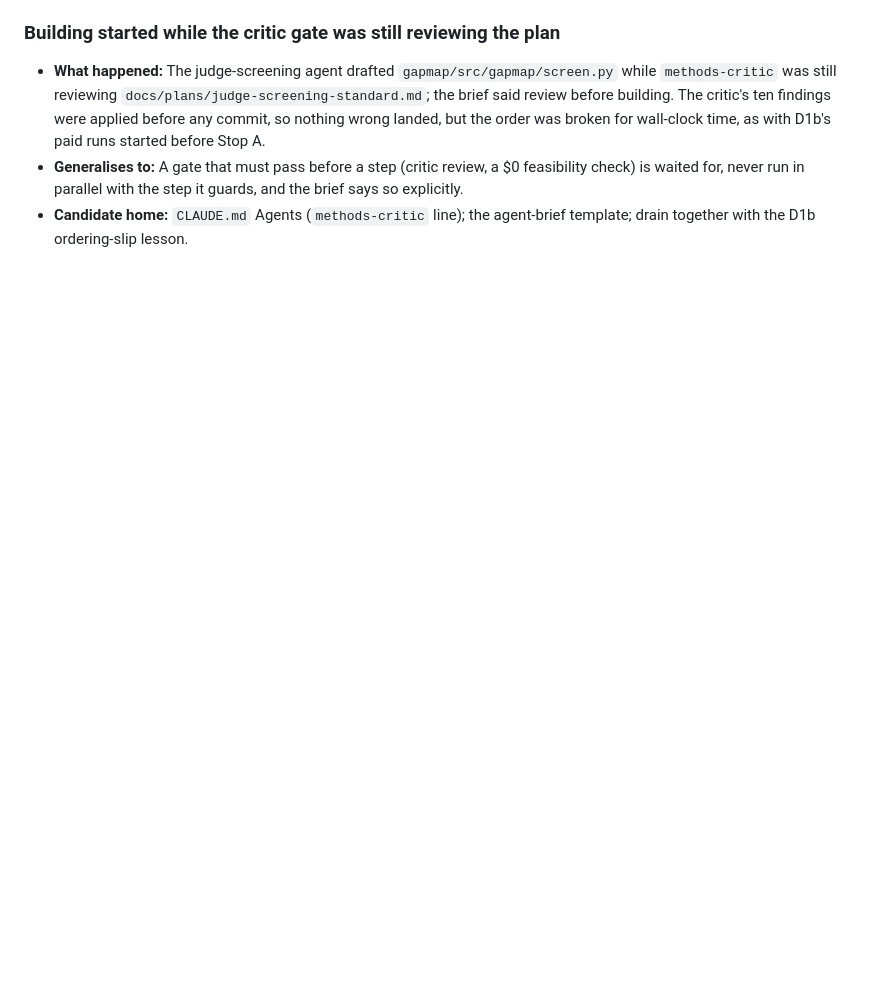
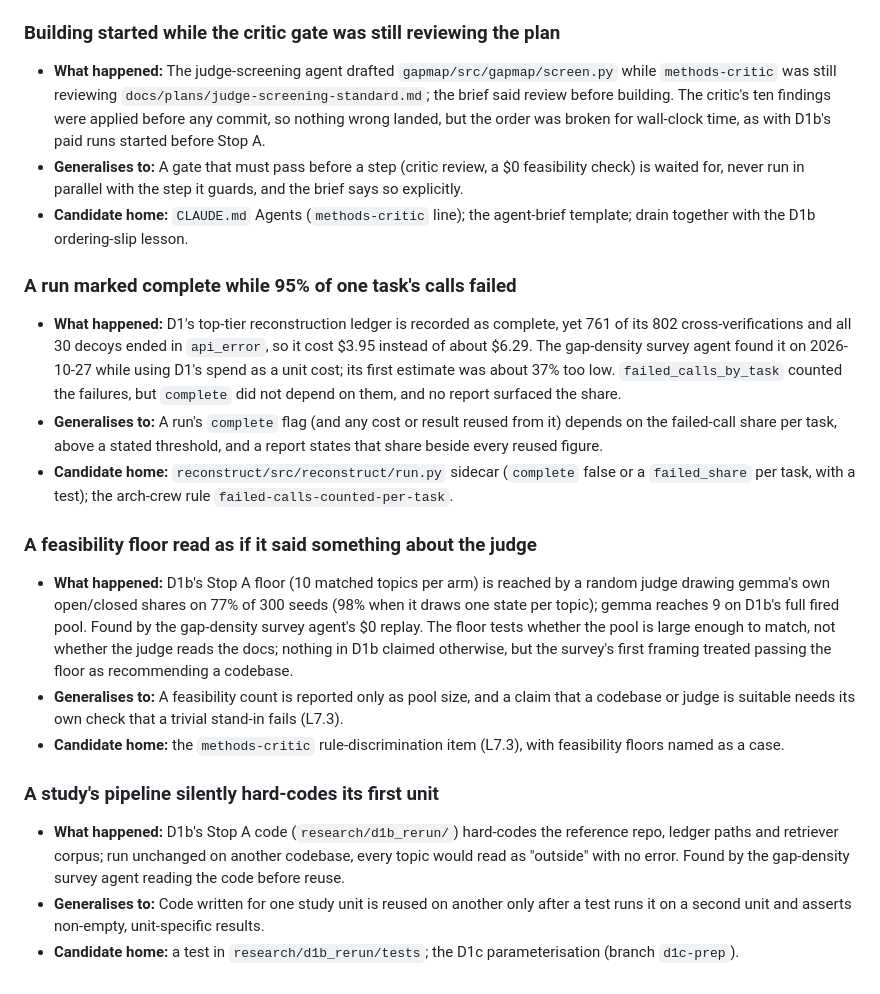
Before and after one commit to AdamKrysztopa/edu_proj, a Markdown page: docs/lessons.md, the part around the change. Drawn GitHub-style; blank space fills up the shorter version.

Commit message:
Lessons: three from the gap-density survey (complete flag ignores failed share, feasibility floor vs judge, hard-coded unit)
Co-Authored-By: Claude Opus 5.5 <noreply@anthropic.com>
Claude-Session: https://claude.ai/code/session_015ajq78Xdcs54zFK9jNXB6v

```diff
--- a/docs/lessons.md
+++ b/docs/lessons.md
@@ -438,3 +438,21 @@ A queue padded with those is a queue nobody drains.
 - **What happened:** The judge-screening agent drafted `gapmap/src/gapmap/screen.py` while `methods-critic` was still reviewing `docs/plans/judge-screening-standard.md`; the brief said review before building. The critic's ten findings were applied before any commit, so nothing wrong landed, but the order was broken for wall-clock time, as with D1b's paid runs started before Stop A.
 - **Generalises to:** A gate that must pass before a step (critic review, a $0 feasibility check) is waited for, never run in parallel with the step it guards, and the brief says so explicitly.
 - **Candidate home:** `CLAUDE.md` Agents (`methods-critic` line); the agent-brief template; drain together with the D1b ordering-slip lesson.
+
+### A run marked complete while 95% of one task's calls failed
+
+- **What happened:** D1's top-tier reconstruction ledger is recorded as complete, yet 761 of its 802 cross-verifications and all 30 decoys ended in `api_error`, so it cost $3.95 instead of about $6.29. The gap-density survey agent found it on 2026-10-27 while using D1's spend as a unit cost; its first estimate was about 37% too low. `failed_calls_by_task` counted the failures, but `complete` did not depend on them, and no report surfaced the share.
+- **Generalises to:** A run's `complete` flag (and any cost or result reused from it) depends on the failed-call share per task, above a stated threshold, and a report states that share beside every reused figure.
+- **Candidate home:** `reconstruct/src/reconstruct/run.py` sidecar (`complete` false or a `failed_share` per task, with a test); the arch-crew rule `failed-calls-counted-per-task`.
+
+### A feasibility floor read as if it said something about the judge
+
+- **What happened:** D1b's Stop A floor (10 matched topics per arm) is reached by a random judge drawing gemma's own open/closed shares on 77% of 300 seeds (98% when it draws one state per topic); gemma reaches 9 on D1b's full fired pool. Found by the gap-density survey agent's $0 replay. The floor tests whether the pool is large enough to match, not whether the judge reads the docs; nothing in D1b claimed otherwise, but the survey's first framing treated passing the floor as recommending a codebase.
+- **Generalises to:** A feasibility count is reported only as pool size, and a claim that a codebase or judge is suitable needs its own check that a trivial stand-in fails (L7.3).
+- **Candidate home:** the `methods-critic` rule-discrimination item (L7.3), with feasibility floors named as a case.
+
+### A study's pipeline silently hard-codes its first unit
+
+- **What happened:** D1b's Stop A code (`research/d1b_rerun/`) hard-codes the reference repo, ledger paths and retriever corpus; run unchanged on another codebase, every topic would read as "outside" with no error. Found by the gap-density survey agent reading the code before reuse.
+- **Generalises to:** Code written for one study unit is reused on another only after a test runs it on a second unit and asserts non-empty, unit-specific results.
+- **Candidate home:** a test in `research/d1b_rerun/tests`; the D1c parameterisation (branch `d1c-prep`).
```
